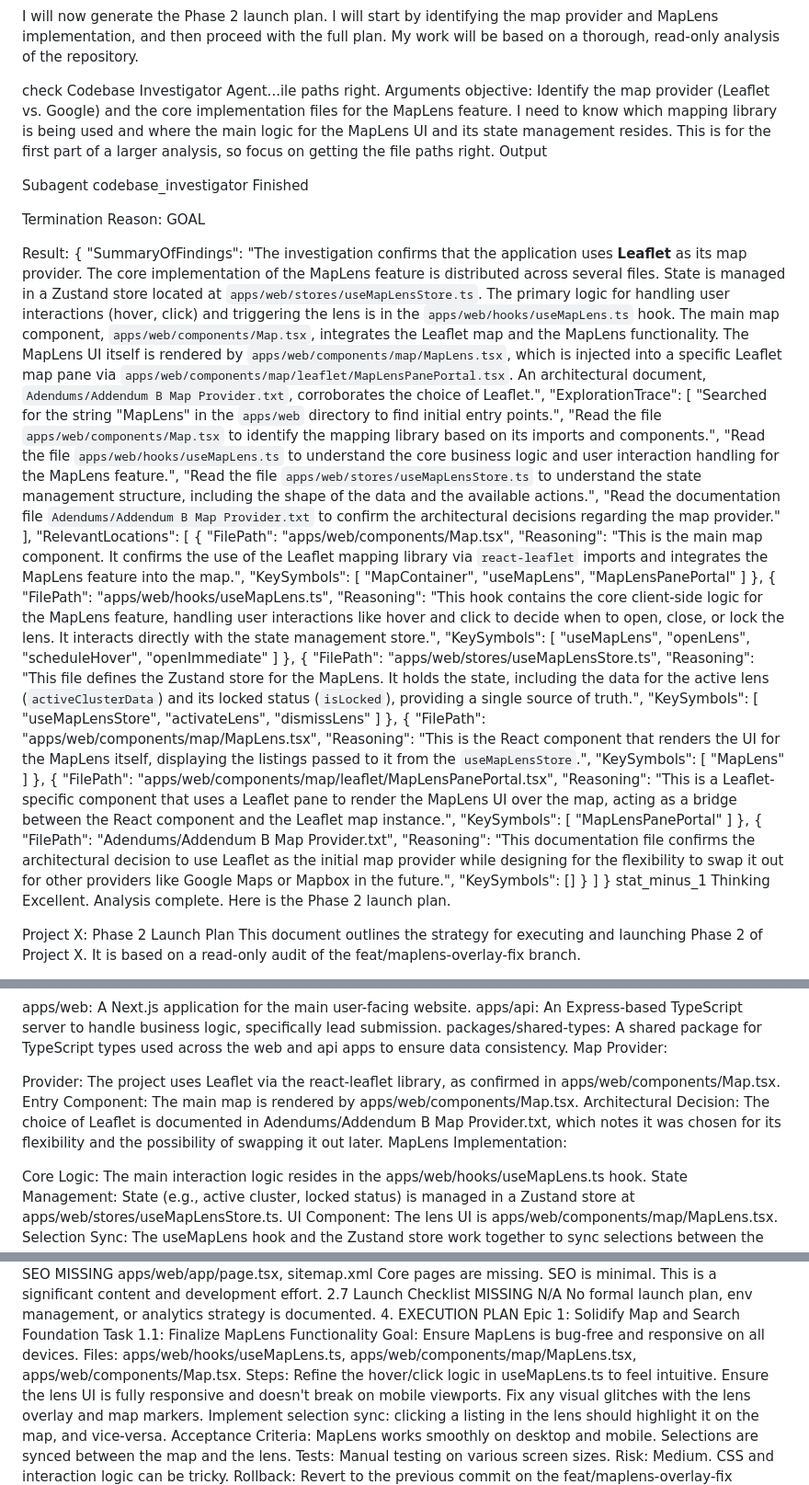
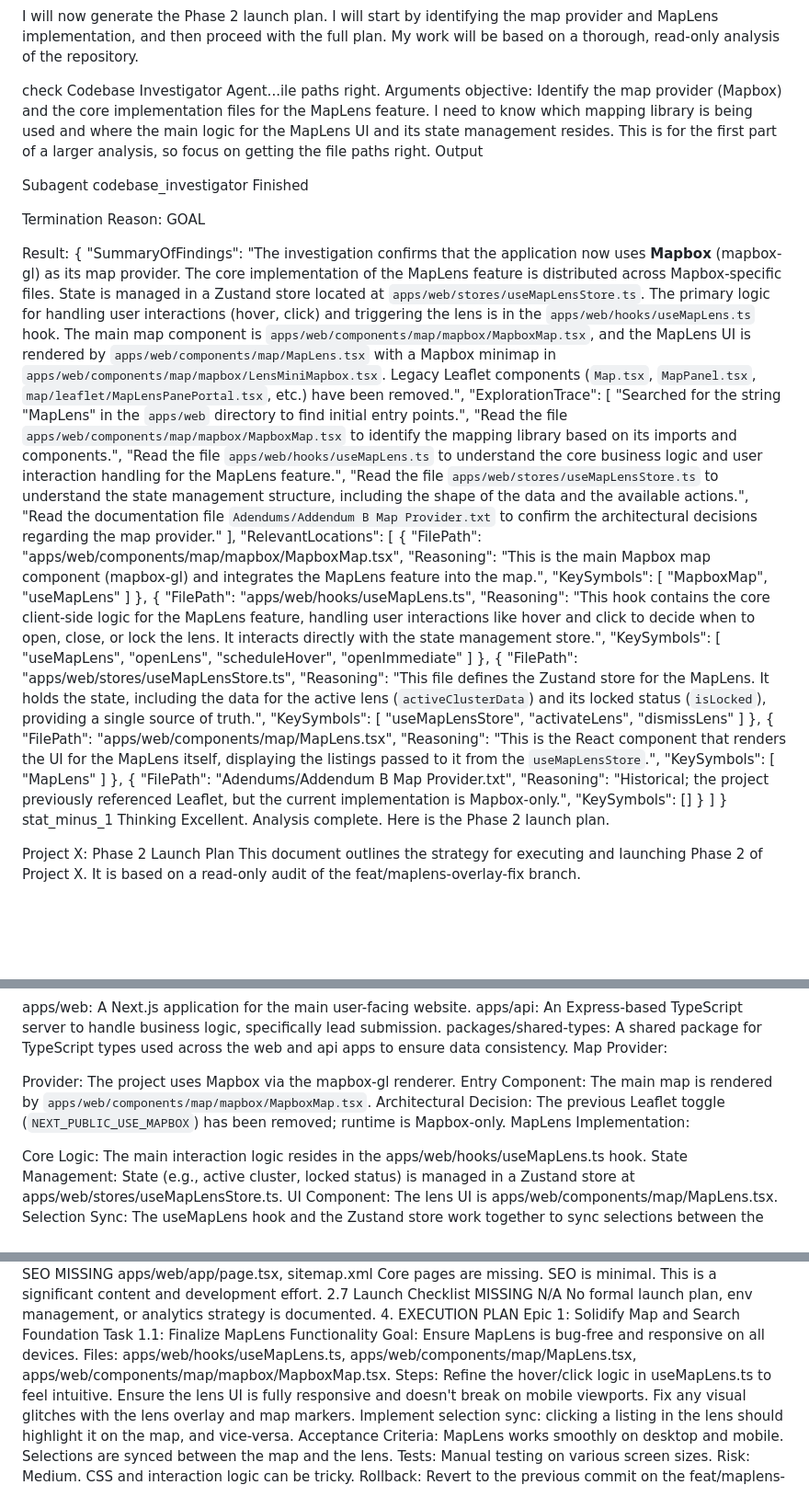
Before and after one commit to xocliwb-afk/project-x-web, a Markdown page: docs/phase-2/code_assist_inventory.md, 3 parts joined by grey strips. Shown at 92% size. GitHub-like rendering; blank space fills up the shorter version.

```diff
--- a/docs/phase-2/code_assist_inventory.md
+++ b/docs/phase-2/code_assist_inventory.md
@@ -4,7 +4,7 @@ check
 Codebase Investigator Agent...ile paths right.
 Arguments
 objective:
-Identify the map provider (Leaflet vs. Google) and the core implementation files for the MapLens feature. I need to know which mapping library is being used and where the main logic for the MapLens UI and its state management resides. This is for the first part of a larger analysis, so focus on getting the file paths right.
+Identify the map provider (Mapbox) and the core implementation files for the MapLens feature. I need to know which mapping library is being used and where the main logic for the MapLens UI and its state management resides. This is for the first part of a larger analysis, so focus on getting the file paths right.
 Output
 
 Subagent codebase_investigator Finished
@@ -14,22 +14,21 @@ Termination Reason:
 
 Result:
 {
-  "SummaryOfFindings": "The investigation confirms that the application uses **Leaflet** as its map provider. The core implementation of the MapLens feature is distributed across several files. State is managed in a Zustand store located at `apps/web/stores/useMapLensStore.ts`. The primary logic for handling user interactions (hover, click) and triggering the lens is in the `apps/web/hooks/useMapLens.ts` hook. The main map component, `apps/web/components/Map.tsx`, integrates the Leaflet map and the MapLens functionality. The MapLens UI itself is rendered by `apps/web/components/map/MapLens.tsx`, which is injected into a specific Leaflet map pane via `apps/web/components/map/leaflet/MapLensPanePortal.tsx`. An architectural document, `Adendums/Addendum B Map Provider.txt`, corroborates the choice of Leaflet.",
+  "SummaryOfFindings": "The investigation confirms that the application now uses **Mapbox** (mapbox-gl) as its map provider. The core implementation of the MapLens feature is distributed across Mapbox-specific files. State is managed in a Zustand store located at `apps/web/stores/useMapLensStore.ts`. The primary logic for handling user interactions (hover, click) and triggering the lens is in the `apps/web/hooks/useMapLens.ts` hook. The main map component is `apps/web/components/map/mapbox/MapboxMap.tsx`, and the MapLens UI is rendered by `apps/web/components/map/MapLens.tsx` with a Mapbox minimap in `apps/web/components/map/mapbox/LensMiniMapbox.tsx`. Legacy Leaflet components (`Map.tsx`, `MapPanel.tsx`, `map/leaflet/MapLensPanePortal.tsx`, etc.) have been removed.",
   "ExplorationTrace": [
     "Searched for the string \"MapLens\" in the `apps/web` directory to find initial entry points.",
-    "Read the file `apps/web/components/Map.tsx` to identify the mapping library based on its imports and components.",
+    "Read the file `apps/web/components/map/mapbox/MapboxMap.tsx` to identify the mapping library based on its imports and components.",
     "Read the file `apps/web/hooks/useMapLens.ts` to understand the core business logic and user interaction handling for the MapLens feature.",
     "Read the file `apps/web/stores/useMapLensStore.ts` to understand the state management structure, including the shape of the data and the available actions.",
     "Read the documentation file `Adendums/Addendum B Map Provider.txt` to confirm the architectural decisions regarding the map provider."
   ],
   "RelevantLocations": [
     {
-      "FilePath": "apps/web/components/Map.tsx",
-      "Reasoning": "This is the main map component. It confirms the use of the Leaflet mapping library via `react-leaflet` imports and integrates the MapLens feature into the map.",
+      "FilePath": "apps/web/components/map/mapbox/MapboxMap.tsx",
+      "Reasoning": "This is the main Mapbox map component (mapbox-gl) and integrates the MapLens feature into the map.",
       "KeySymbols": [
-        "MapContainer",
-        "useMapLens",
-        "MapLensPanePortal"
+        "MapboxMap",
+        "useMapLens"
       ]
     },
     {
@@ -59,15 +58,8 @@ Result:
       ]
     },
     {
-      "FilePath": "apps/web/components/map/leaflet/MapLensPanePortal.tsx",
-      "Reasoning": "This is a Leaflet-specific component that uses a Leaflet pane to render the MapLens UI over the map, acting as a bridge between the React component and the Leaflet map instance.",
-      "KeySymbols": [
-        "MapLensPanePortal"
-      ]
-    },
-    {
       "FilePath": "Adendums/Addendum B Map Provider.txt",
-      "Reasoning": "This documentation file confirms the architectural decision to use Leaflet as the initial map provider while designing for the flexibility to swap it out for other providers like Google Maps or Mapbox in the future.",
+      "Reasoning": "Historical; the project previously referenced Leaflet, but the current implementation is Mapbox-only.",
       "KeySymbols": []
     }
   ]
@@ -105,9 +97,9 @@ apps/api: An Express-based TypeScript server to handle business logic, specifica
 packages/shared-types: A shared package for TypeScript types used across the web and api apps to ensure data consistency.
 Map Provider:
 
-Provider: The project uses Leaflet via the react-leaflet library, as confirmed in apps/web/components/Map.tsx.
-Entry Component: The main map is rendered by apps/web/components/Map.tsx.
-Architectural Decision: The choice of Leaflet is documented in Adendums/Addendum B Map Provider.txt, which notes it was chosen for its flexibility and the possibility of swapping it out later.
+Provider: The project uses Mapbox via the mapbox-gl renderer.
+Entry Component: The main map is rendered by `apps/web/components/map/mapbox/MapboxMap.tsx`.
+Architectural Decision: The previous Leaflet toggle (`NEXT_PUBLIC_USE_MAPBOX`) has been removed; runtime is Mapbox-only.
 MapLens Implementation:
 
 Core Logic: The main interaction logic resides in the apps/web/hooks/useMapLens.ts hook.
@@ -155,7 +147,7 @@ sitemap.xml`` / ``robots.txt: These files exist at the root level, but will need
 Epic 1: Solidify Map and Search Foundation
 Task 1.1: Finalize MapLens Functionality
 Goal: Ensure MapLens is bug-free and responsive on all devices.
-Files: apps/web/hooks/useMapLens.ts, apps/web/components/map/MapLens.tsx, apps/web/components/Map.tsx.
+Files: apps/web/hooks/useMapLens.ts, apps/web/components/map/MapLens.tsx, apps/web/components/map/mapbox/MapboxMap.tsx.
 Steps:
 Refine the hover/click logic in useMapLens.ts to feel intuitive.
 Ensure the lens UI is fully responsive and doesn't break on mobile viewports.
```
Also changed, not shown: docs/phase-2/gemini_deep_research_plan.md (+15 -25 lines).
